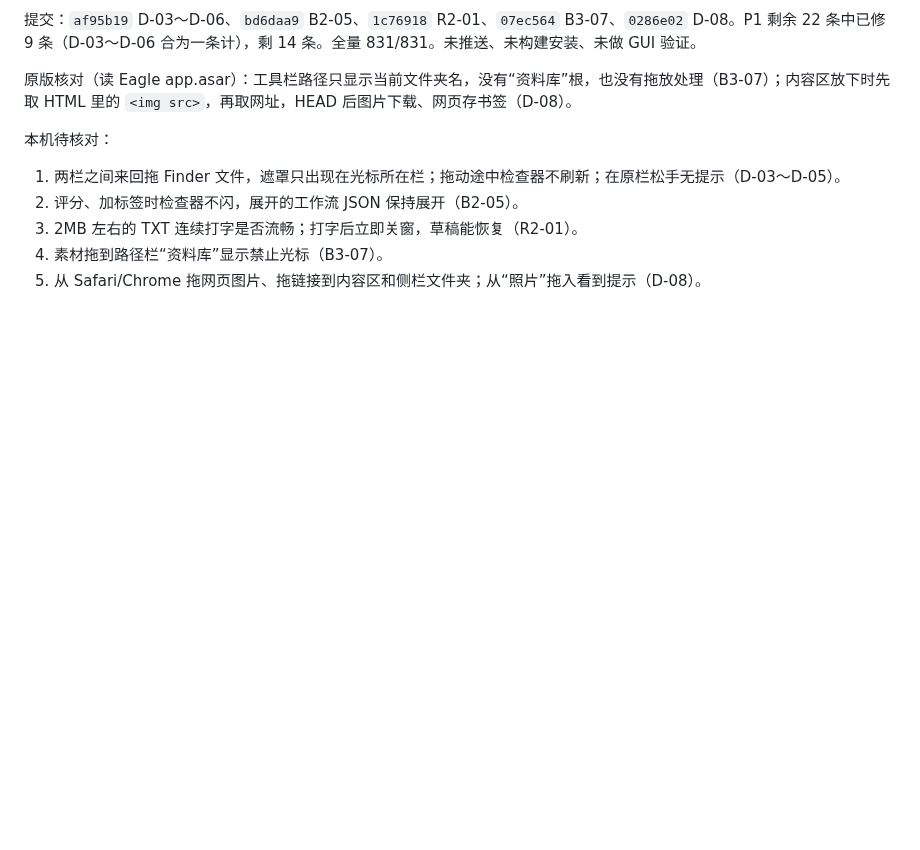
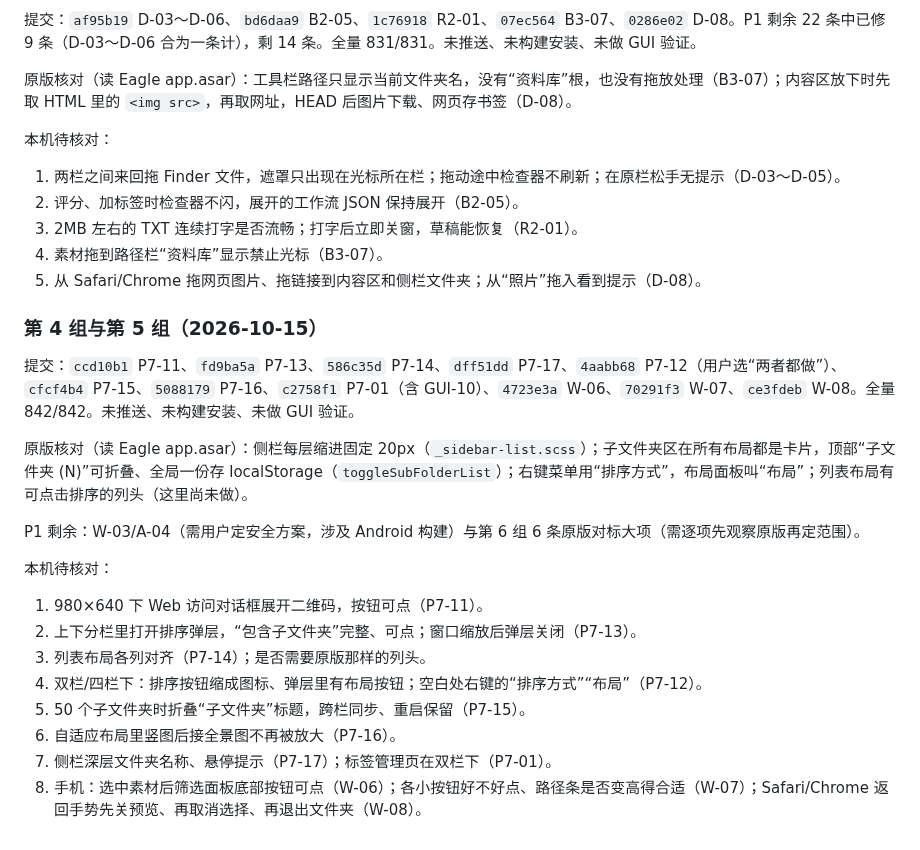
Before and after one commit to khkjdfkjhdsfakhds/eagle-multiview, a Markdown page: docs/handoff/2026-10-p0-fixes-local-handoff.md, the part around the change. Drawn GitHub-style; blank space fills up the shorter version.

Commit message:
Hand off the P1 layout, web and phone fixes
Co-Authored-By: Claude Opus 5.5 <noreply@anthropic.com>

```diff
--- a/docs/handoff/2026-10-p0-fixes-local-handoff.md
+++ b/docs/handoff/2026-10-p0-fixes-local-handoff.md
@@ -276,3 +276,21 @@ F-03 的原版核对：Eagle 没有复制文件夹功能（实测 ⌥ 拖文件
 3. 2MB 左右的 TXT 连续打字是否流畅；打字后立即关窗，草稿能恢复（R2-01）。
 4. 素材拖到路径栏“资料库”显示禁止光标（B3-07）。
 5. 从 Safari/Chrome 拖网页图片、拖链接到内容区和侧栏文件夹；从“照片”拖入看到提示（D-08）。
+
+### 第 4 组与第 5 组（2026-10-15）
+
+提交：`ccd10b1` P7-11、`fd9ba5a` P7-13、`586c35d` P7-14、`dff51dd` P7-17、`4aabb68` P7-12（用户选“两者都做”）、`cfcf4b4` P7-15、`5088179` P7-16、`c2758f1` P7-01（含 GUI-10）、`4723e3a` W-06、`70291f3` W-07、`ce3fdeb` W-08。全量 842/842。未推送、未构建安装、未做 GUI 验证。
+
+原版核对（读 Eagle app.asar）：侧栏每层缩进固定 20px（`_sidebar-list.scss`）；子文件夹区在所有布局都是卡片，顶部“子文件夹 (N)”可折叠、全局一份存 localStorage（`toggleSubFolderList`）；右键菜单用“排序方式”，布局面板叫“布局”；列表布局有可点击排序的列头（这里尚未做）。
+
+P1 剩余：W-03/A-04（需用户定安全方案，涉及 Android 构建）与第 6 组 6 条原版对标大项（需逐项先观察原版再定范围）。
+
+本机待核对：
+1. 980×640 下 Web 访问对话框展开二维码，按钮可点（P7-11）。
+2. 上下分栏里打开排序弹层，“包含子文件夹”完整、可点；窗口缩放后弹层关闭（P7-13）。
+3. 列表布局各列对齐（P7-14）；是否需要原版那样的列头。
+4. 双栏/四栏下：排序按钮缩成图标、弹层里有布局按钮；空白处右键的“排序方式”“布局”（P7-12）。
+5. 50 个子文件夹时折叠“子文件夹”标题，跨栏同步、重启保留（P7-15）。
+6. 自适应布局里竖图后接全景图不再被放大（P7-16）。
+7. 侧栏深层文件夹名称、悬停提示（P7-17）；标签管理页在双栏下（P7-01）。
+8. 手机：选中素材后筛选面板底部按钮可点（W-06）；各小按钮好不好点、路径条是否变高得合适（W-07）；Safari/Chrome 返回手势先关预览、再取消选择、再退出文件夹（W-08）。
```
